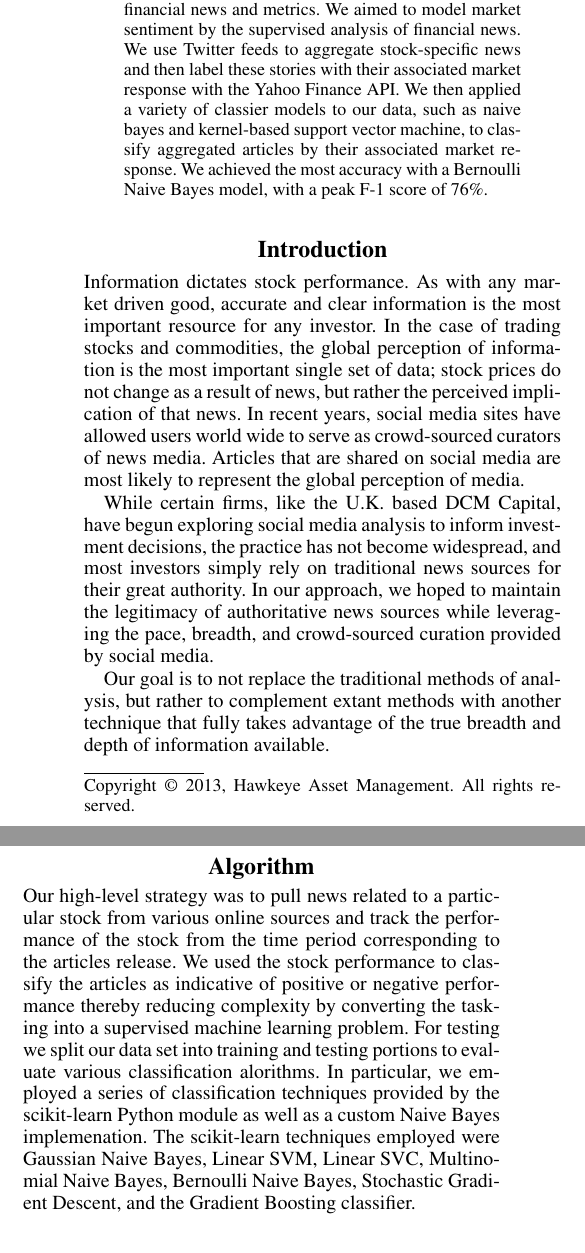
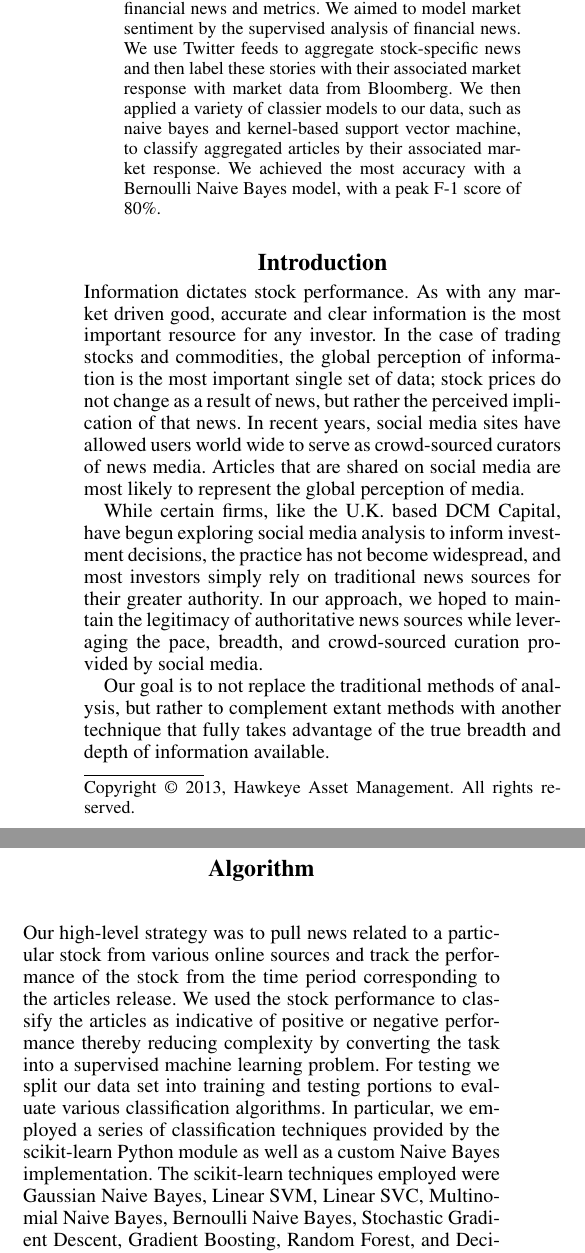
Before and after one commit to teddyknox/Hawkeye-Asset-Management, a LaTeX paper (paper/paper.tex): two parts of the columns of page 1 of 3, joined at a grey line, cut so that both start at the same text. Compiled offline with pdfLaTeX.

Commit message:
spellchecked

```diff
--- a/paper/paper.tex
+++ b/paper/paper.tex
@@ -25,21 +25,21 @@ Will Potter\\
 \maketitle
 \begin{abstract}
 \begin{quote}
-The interest of the financial sector in automated trading algorithms has given rise to entirely new fields of practical study in the disciplines of computer science and quantitative finance. In most circumstances, the trajectory of the stock market is correlated with the investor sentiment, which is typically derived from analysis of financial news and metrics. We aimed to model market sentiment by the supervised analysis of financial news. We use Twitter feeds to aggregate stock-specific news and then label these stories with their associated market response with the Yahoo Finance API. We then applied a variety of classier models to our data, such as naive bayes and kernel-based support vector machine, to classify aggregated articles by their associated market response. We achieved the most accuracy with a Bernoulli Naive Bayes model, with a peak F-1 score of 76\%.
+The interest of the financial sector in automated trading algorithms has given rise to entirely new fields of practical study in the disciplines of computer science and quantitative finance. In most circumstances, the trajectory of the stock market is correlated with the investor sentiment, which is typically derived from analysis of financial news and metrics. We aimed to model market sentiment by the supervised analysis of financial news. We use Twitter feeds to aggregate stock-specific news and then label these stories with their associated market response with market data from Bloomberg. We then applied a variety of classier models to our data, such as naive bayes and kernel-based support vector machine, to classify aggregated articles by their associated market response. We achieved the most accuracy with a Bernoulli Naive Bayes model, with a peak F-1 score of 80\%.
 \end{quote}
 \end{abstract}
 
 \section{Introduction}
 \noindent Information dictates stock performance. As with any market driven good, accurate and clear information is the most important resource for any investor. In the case of trading stocks and commodities, the global perception of information is the most important single set of data; stock prices do not change as a result of news, but rather the perceived implication of that news. In recent years, social media sites have allowed users world wide to serve as crowd-sourced curators of news media. Articles that are shared on social media are most likely to represent the global perception of media.
 
-While certain firms, like the U.K. based DCM Capital, have begun exploring social media analysis to inform investment decisions, the practice has not become widespread, and most investors simply rely on traditional news sources for their great authority. In our approach, we hoped to maintain the legitimacy of authoritative news sources while leveraging the pace, breadth, and crowd-sourced curation provided by social media.
+While certain firms, like the U.K. based DCM Capital, have begun exploring social media analysis to inform investment decisions, the practice has not become widespread, and most investors simply rely on traditional news sources for their greater authority. In our approach, we hoped to maintain the legitimacy of authoritative news sources while leveraging the pace, breadth, and crowd-sourced curation provided by social media.
 
 Our goal is to not replace the traditional methods of analysis, but rather to complement extant methods with another technique that fully takes advantage of the true breadth and depth of information available.
 
 \section{Algorithm}
-\noindent Our high-level strategy was to pull news related to a particular stock from various online sources and track the performance of the stock from the time period corresponding to the articles release.  We used the stock performance to classify the articles as indicative of positive or negative performance thereby reducing complexity by converting the tasking into a supervised machine learning problem. For testing we split our data set into training and testing portions to evaluate various classification alorithms. In particular, we employed a series of classification techniques provided by the scikit-learn Python module as well as a custom Naive Bayes implemenation.  The scikit-learn techniques employed were Gaussian Naive Bayes, Linear SVM, Linear SVC, Multinomial Naive Bayes, Bernoulli Naive Bayes, Stochastic Gradient Descent, and the Gradient Boosting classifier.
+\noindent Our high-level strategy was to pull news related to a particular stock from various online sources and track the performance of the stock from the time period corresponding to the articles release.  We used the stock performance to classify the articles as indicative of positive or negative performance thereby reducing complexity by converting the task into a supervised machine learning problem. For testing we split our data set into training and testing portions to evaluate various classification algorithms. In particular, we employed a series of classification techniques provided by the scikit-learn Python module as well as a custom Naive Bayes implementation.  The scikit-learn techniques employed were Gaussian Naive Bayes, Linear SVM, Linear SVC, Multinomial Naive Bayes, Bernoulli Naive Bayes, Stochastic Gradient Descent, Gradient Boosting, Random Forest, and Decision Tree Classifiers.
 
-Our custom implementation of Naive Bayes was motivated by the particular circumstances of the type of data we analyzed.  While we reduced the problem to a supervised learning approach, in reality the problem is much more nuanced than that. An article published on a day with near-average performance cannot necessarily be classified by a marginal positive or negative performance, and indeed can be dismissed as insigicant as it did not correspond to significant market change. Similarly, many features will be present in articles regardless of sentiment or market implications.
+Our custom implementation of Naive Bayes was motivated by the particular circumstances of the type of data we analyzed.  While we reduced the problem to a supervised learning approach, in reality the problem is much more nuanced than that. An article published on a day with near-average performance cannot necessarily be classified by a marginal positive or negative performance, and indeed can be dismissed as insignificant as it did not correspond to significant market change. Similarly, many features will be present in articles regardless of sentiment or market implications.
 
 To address both of these problems, we employed a statistical method whereby we first only considered articles from days that exhibited stock performance from outside of one standard deviation of the mean performance. We employed the same method in reducing feature noise by only considering features that were strongly linked to positive or negative articles with a weight of, again, at least one standard deviation.
 
```
